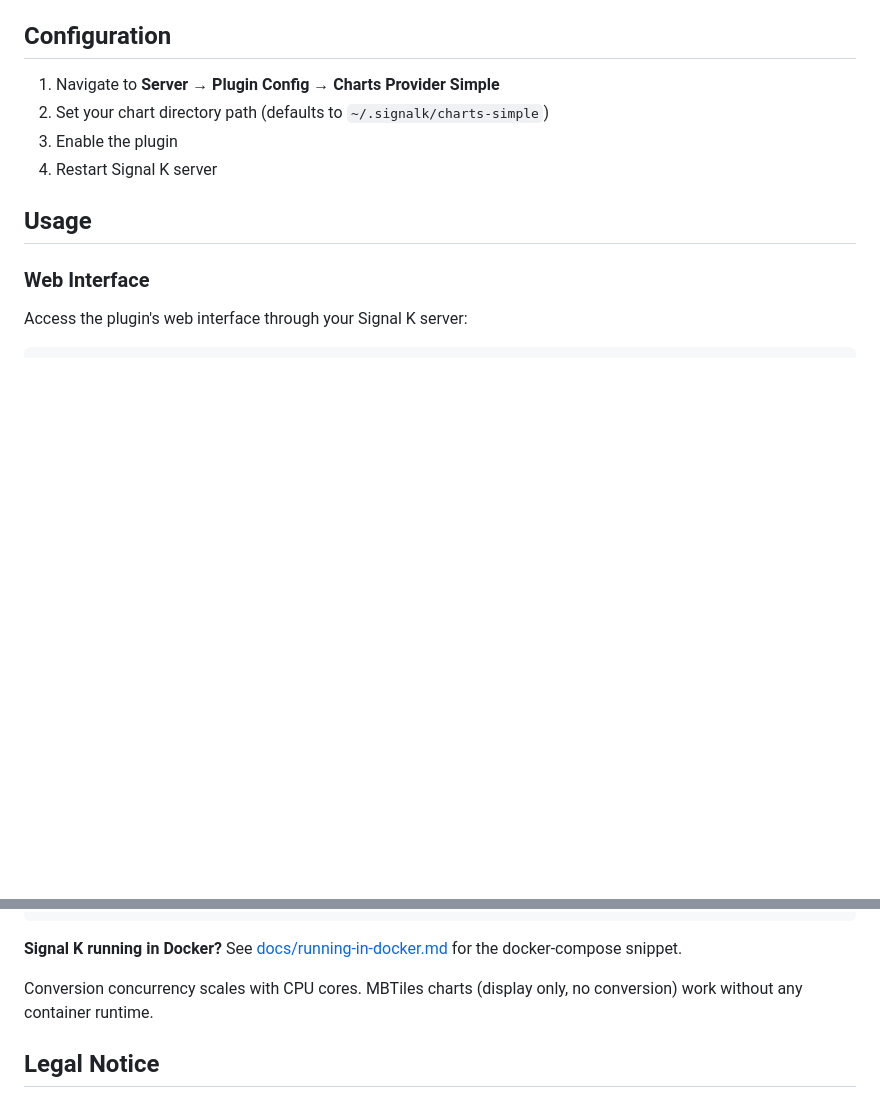
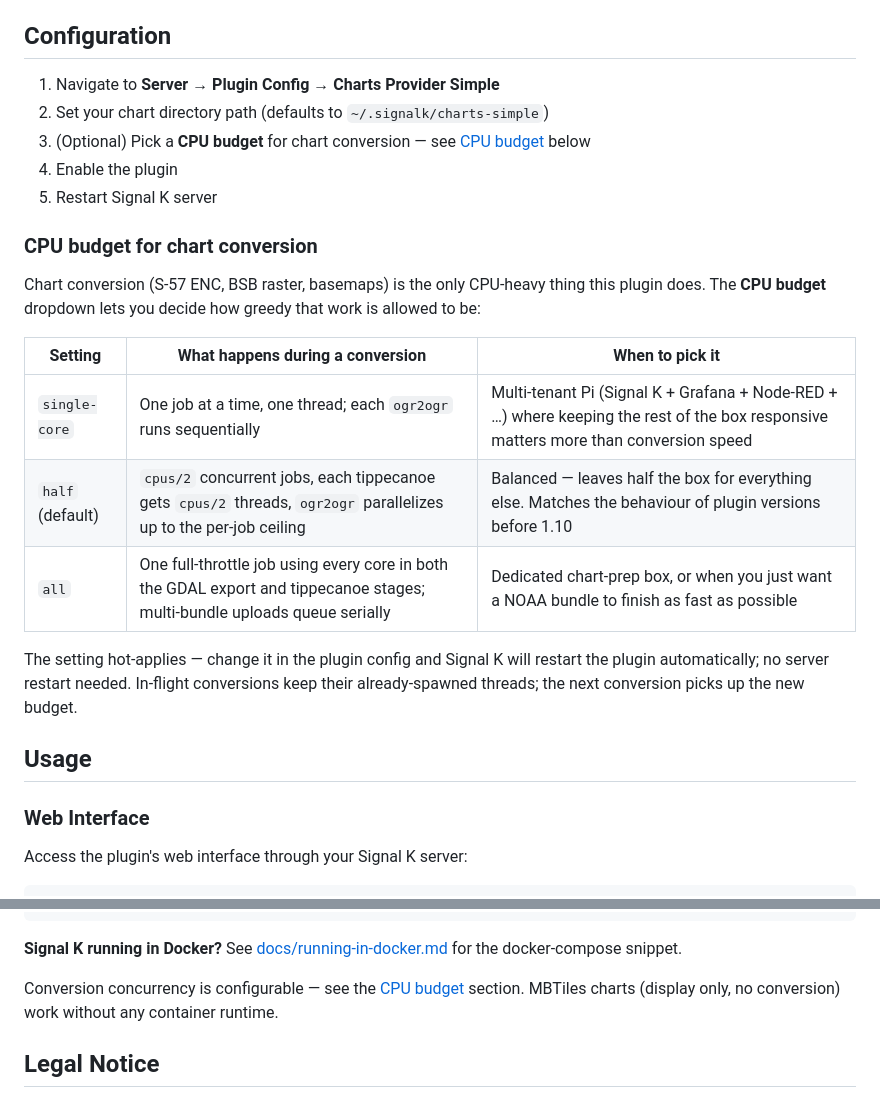
Before and after one commit to dirkwa/signalk-charts-provider-simple, a Markdown page: README.md, 2 parts joined by grey strips. Rendered like a GitHub page; blank space fills up the shorter version.

Commit message:
docs: explain the CPU budget dropdown in the README
Adds a 'CPU budget for chart conversion' subsection under
Configuration that walks through the three presets and when each
fits, plus a forward link from the runtime requirements paragraph.
The earlier 'Conversion concurrency scales with CPU cores' line
implied automatic scaling, which is no longer accurate now that
the user has a knob.

```diff
--- a/README.md
+++ b/README.md
@@ -34,8 +34,21 @@ npm install signalk-charts-provider-simple
 
 1. Navigate to **Server → Plugin Config → Charts Provider Simple**
 2. Set your chart directory path (defaults to `~/.signalk/charts-simple`)
-3. Enable the plugin
-4. Restart Signal K server
+3. (Optional) Pick a **CPU budget** for chart conversion — see [CPU budget](#cpu-budget-for-chart-conversion) below
+4. Enable the plugin
+5. Restart Signal K server
+
+### CPU budget for chart conversion
+
+Chart conversion (S-57 ENC, BSB raster, basemaps) is the only CPU-heavy thing this plugin does. The **CPU budget** dropdown lets you decide how greedy that work is allowed to be:
+
+| Setting | What happens during a conversion | When to pick it |
+|---|---|---|
+| `single-core` | One job at a time, one thread; each `ogr2ogr` runs sequentially | Multi-tenant Pi (Signal K + Grafana + Node-RED + …) where keeping the rest of the box responsive matters more than conversion speed |
+| `half` (default) | `cpus/2` concurrent jobs, each tippecanoe gets `cpus/2` threads, `ogr2ogr` parallelizes up to the per-job ceiling | Balanced — leaves half the box for everything else. Matches the behaviour of plugin versions before 1.10 |
+| `all` | One full-throttle job using every core in both the GDAL export and tippecanoe stages; multi-bundle uploads queue serially | Dedicated chart-prep box, or when you just want a NOAA bundle to finish as fast as possible |
+
+The setting hot-applies — change it in the plugin config and Signal K will restart the plugin automatically; no server restart needed. In-flight conversions keep their already-spawned threads; the next conversion picks up the new budget.
 
 ## Usage
 
@@ -117,7 +130,7 @@ systemctl --user enable --now podman.socket
 
 **Signal K running in Docker?** See [docs/running-in-docker.md](docs/running-in-docker.md) for the docker-compose snippet.
 
-Conversion concurrency scales with CPU cores. MBTiles charts (display only, no conversion) work without any container runtime.
+Conversion concurrency is configurable — see the [CPU budget](#cpu-budget-for-chart-conversion) section. MBTiles charts (display only, no conversion) work without any container runtime.
 
 ## Legal Notice
 
```
